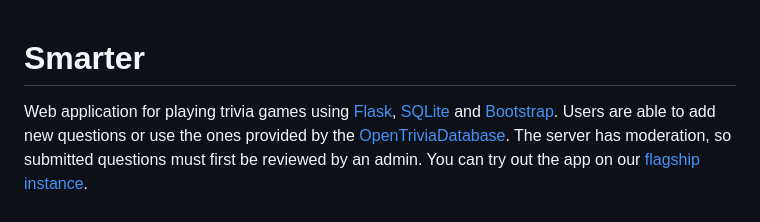
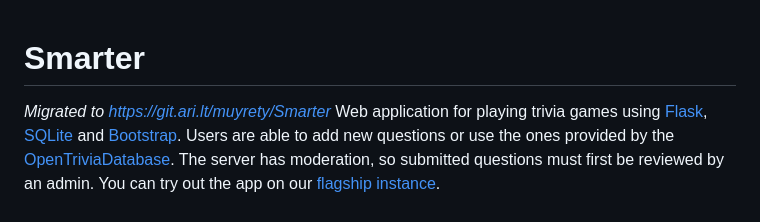
Before and after one commit to muyrety/Smarter, a Markdown page: README.md, the part around the change. Rendered like a GitHub page.

```diff
--- a/README.md
+++ b/README.md
@@ -1,4 +1,5 @@
 # Smarter
+_Migrated to [https://git.ari.lt/muyrety/Smarter](https://git.ari.lt/muyrety/Smarter)_
 Web application for playing trivia games using [Flask](https://flask.palletsprojects.com/),
 [SQLite](https://www.sqlite.org/index.html) and [Bootstrap](https://getbootstrap.com/).
 Users are able to add new questions or use the ones provided by the [OpenTriviaDatabase](https://opentdb.com/).
```
